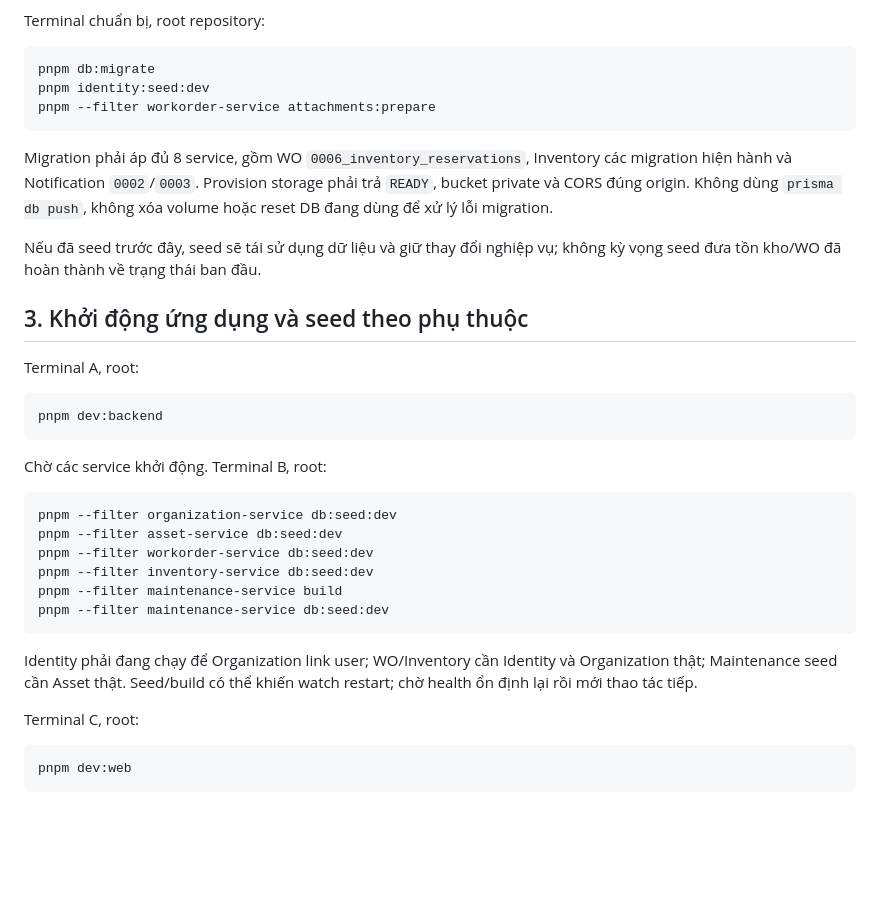
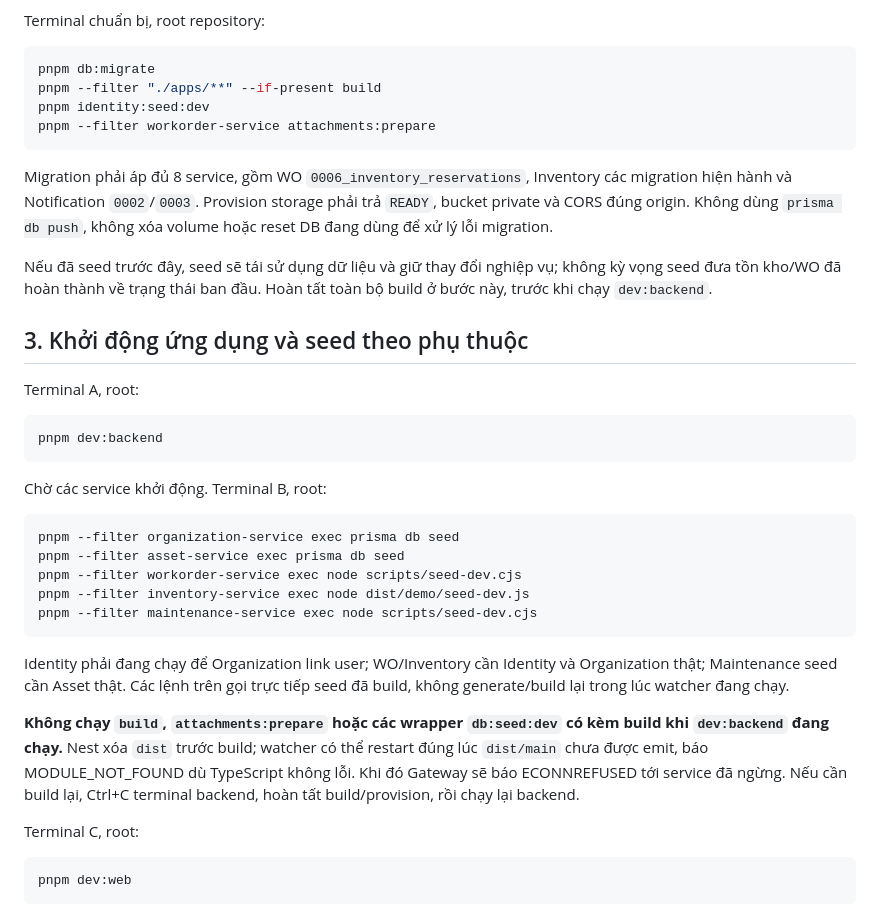
Before and after one commit to neyugn261/pbl6-saas-equipment, a Markdown page: docs/demo/m3-complete-runbook.md, the part around the change. Rendered like a GitHub page; blank space fills up the shorter version.

Commit message:
docs(m3): seed without rebuilding active Nest watchers

````diff
--- a/docs/demo/m3-complete-runbook.md
+++ b/docs/demo/m3-complete-runbook.md
@@ -101,6 +101,7 @@ Terminal chuẩn bị, root repository:
 
 ```bash
 pnpm db:migrate
+pnpm --filter "./apps/**" --if-present build
 pnpm identity:seed:dev
 pnpm --filter workorder-service attachments:prepare
 ```
@@ -112,6 +113,7 @@ xóa volume hoặc reset DB đang dùng để xử lý lỗi migration.
 
 Nếu đã seed trước đây, seed sẽ tái sử dụng dữ liệu và giữ thay đổi nghiệp vụ;
 không kỳ vọng seed đưa tồn kho/WO đã hoàn thành về trạng thái ban đầu.
+Hoàn tất toàn bộ build ở bước này, trước khi chạy `dev:backend`.
 
 ## 3. Khởi động ứng dụng và seed theo phụ thuộc
 
@@ -124,17 +126,22 @@ pnpm dev:backend
 Chờ các service khởi động. Terminal B, root:
 
 ```bash
-pnpm --filter organization-service db:seed:dev
-pnpm --filter asset-service db:seed:dev
-pnpm --filter workorder-service db:seed:dev
-pnpm --filter inventory-service db:seed:dev
-pnpm --filter maintenance-service build
-pnpm --filter maintenance-service db:seed:dev
+pnpm --filter organization-service exec prisma db seed
+pnpm --filter asset-service exec prisma db seed
+pnpm --filter workorder-service exec node scripts/seed-dev.cjs
+pnpm --filter inventory-service exec node dist/demo/seed-dev.js
+pnpm --filter maintenance-service exec node scripts/seed-dev.cjs
 ```
 
 Identity phải đang chạy để Organization link user; WO/Inventory cần Identity và
-Organization thật; Maintenance seed cần Asset thật. Seed/build có thể khiến watch
-restart; chờ health ổn định lại rồi mới thao tác tiếp.
+Organization thật; Maintenance seed cần Asset thật. Các lệnh trên gọi trực tiếp
+seed đã build, không generate/build lại trong lúc watcher đang chạy.
+
+**Không chạy `build`, `attachments:prepare` hoặc các wrapper `db:seed:dev` có kèm
+build khi `dev:backend` đang chạy.** Nest xóa `dist` trước build; watcher có thể
+restart đúng lúc `dist/main` chưa được emit, báo MODULE_NOT_FOUND dù TypeScript
+không lỗi. Khi đó Gateway sẽ báo ECONNREFUSED tới service đã ngừng. Nếu cần build
+lại, Ctrl+C terminal backend, hoàn tất build/provision, rồi chạy lại backend.
 
 Terminal C, root:
 
````
